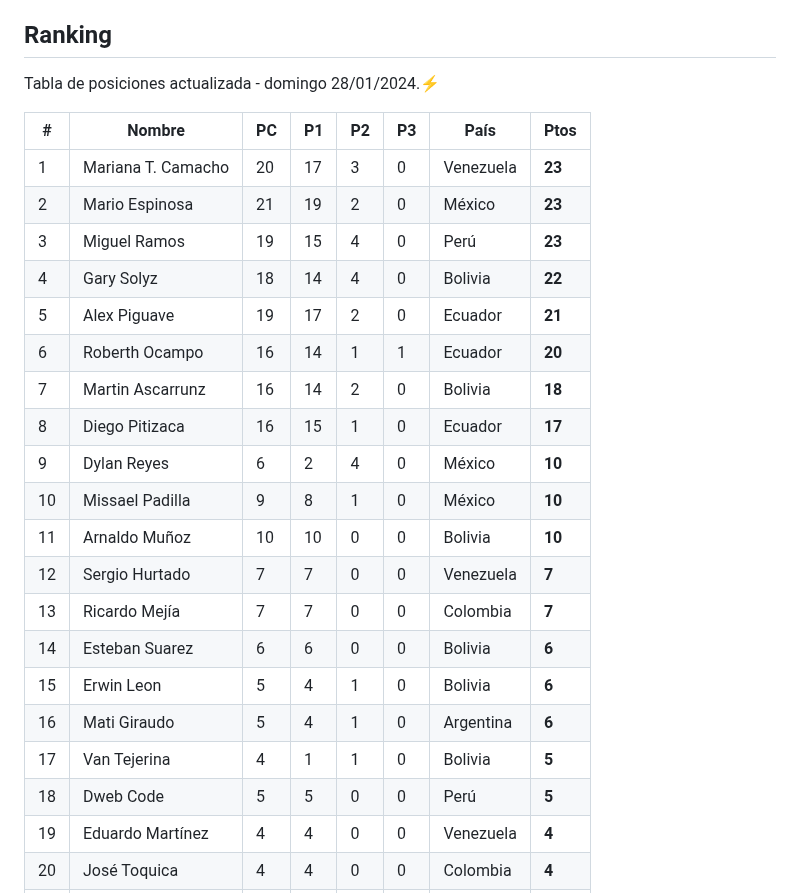
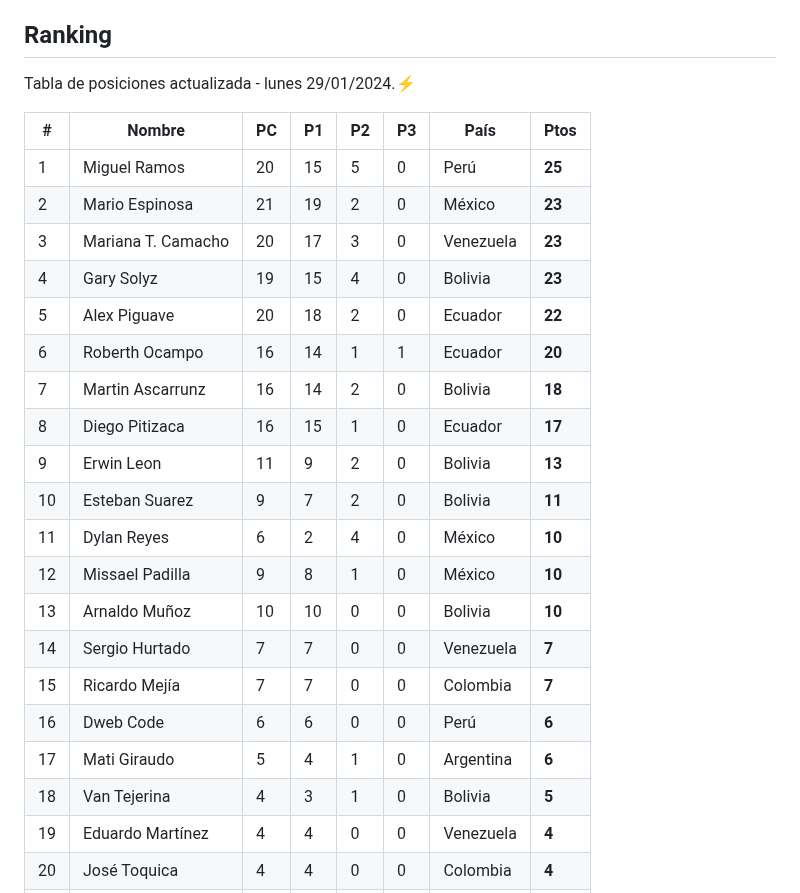
Before and after one commit to frontend-club/100DaysOfProjects, a Markdown page: README.md, the part around the change. Drawn GitHub-style.

Commit message:
Tabla de posiciones actualizada

```diff
--- a/README.md
+++ b/README.md
@@ -60,28 +60,28 @@ Lea las indicaciones para comenzar esta gran aventura:⚡
 
 ## Ranking
 
-Tabla de posiciones actualizada - domingo 28/01/2024.⚡
+Tabla de posiciones actualizada - lunes 29/01/2024.⚡
 
 | #    | Nombre             | PC   | P1   | P2   | P3   | País      | Ptos   |
 | ---- | ------------------ | ---- | ---- | ---- | ---- | --------- | ------ |
-| 1    | Mariana T. Camacho | 20   | 17   | 3    | 0    | Venezuela | **23** |
+| 1    | Miguel Ramos       | 20   | 15   | 5    | 0    | Perú      | **25** |
 | 2    | Mario Espinosa     | 21   | 19   | 2    | 0    | México    | **23** |
-| 3    | Miguel Ramos       | 19   | 15   | 4    | 0    | Perú      | **23** |
-| 4    | Gary Solyz         | 18   | 14   | 4    | 0    | Bolivia   | **22** |
-| 5    | Alex Piguave       | 19   | 17   | 2    | 0    | Ecuador   | **21** |
+| 3    | Mariana T. Camacho | 20   | 17   | 3    | 0    | Venezuela | **23** |
+| 4    | Gary Solyz         | 19   | 15   | 4    | 0    | Bolivia   | **23** |
+| 5    | Alex Piguave       | 20   | 18   | 2    | 0    | Ecuador   | **22** |
 | 6    | Roberth Ocampo     | 16   | 14   | 1    | 1    | Ecuador   | **20** |
 | 7    | Martin Ascarrunz   | 16   | 14   | 2    | 0    | Bolivia   | **18** |
 | 8    | Diego Pitizaca     | 16   | 15   | 1    | 0    | Ecuador   | **17** |
-| 9    | Dylan Reyes        | 6    | 2    | 4    | 0    | México    | **10** |
-| 10   | Missael Padilla    | 9    | 8    | 1    | 0    | México    | **10** |
-| 11   | Arnaldo Muñoz      | 10   | 10   | 0    | 0    | Bolivia   | **10** |
-| 12   | Sergio Hurtado     | 7    | 7    | 0    | 0    | Venezuela | **7**  |
-| 13   | Ricardo Mejía      | 7    | 7    | 0    | 0    | Colombia  | **7**  |
-| 14   | Esteban Suarez     | 6    | 6    | 0    | 0    | Bolivia   | **6**  |
-| 15   | Erwin Leon         | 5    | 4    | 1    | 0    | Bolivia   | **6**  |
-| 16   | Mati Giraudo       | 5    | 4    | 1    | 0    | Argentina | **6**  |
-| 17   | Van Tejerina       | 4    | 1    | 1    | 0    | Bolivia   | **5**  |
-| 18   | Dweb Code          | 5    | 5    | 0    | 0    | Perú      | **5**  |
+| 9    | Erwin Leon         | 11   | 9    | 2    | 0    | Bolivia   | **13** |
+| 10   | Esteban Suarez     | 9    | 7    | 2    | 0    | Bolivia   | **11** |
+| 11   | Dylan Reyes        | 6    | 2    | 4    | 0    | México    | **10** |
+| 12   | Missael Padilla    | 9    | 8    | 1    | 0    | México    | **10** |
+| 13   | Arnaldo Muñoz      | 10   | 10   | 0    | 0    | Bolivia   | **10** |
+| 14   | Sergio Hurtado     | 7    | 7    | 0    | 0    | Venezuela | **7**  |
+| 15   | Ricardo Mejía      | 7    | 7    | 0    | 0    | Colombia  | **7**  |
+| 16   | Dweb Code          | 6    | 6    | 0    | 0    | Perú      | **6**  |
+| 17   | Mati Giraudo       | 5    | 4    | 1    | 0    | Argentina | **6**  |
+| 18   | Van Tejerina       | 4    | 3    | 1    | 0    | Bolivia   | **5**  |
 | 19   | Eduardo Martínez   | 4    | 4    | 0    | 0    | Venezuela | **4**  |
 | 20   | José Toquica       | 4    | 4    | 0    | 0    | Colombia  | **4**  |
 | 21   | José Flores        | 1    | 1    | 0    | 0    | Bolivia   | **1**  |
```
